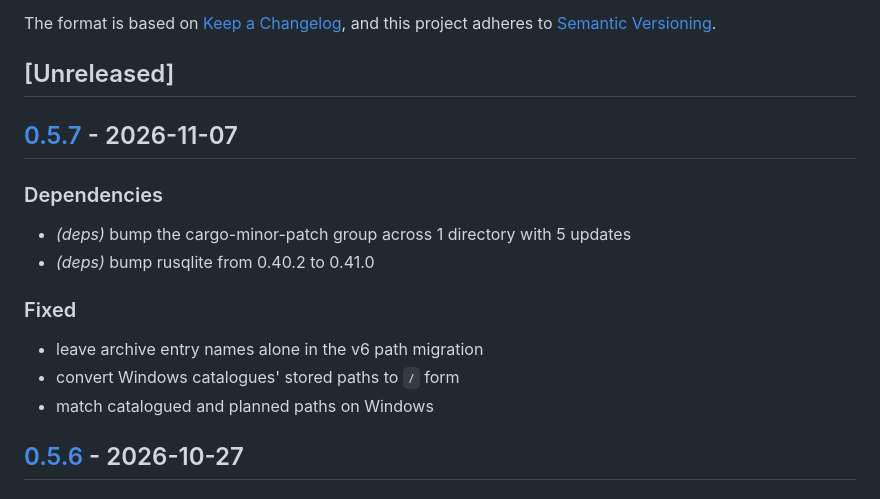
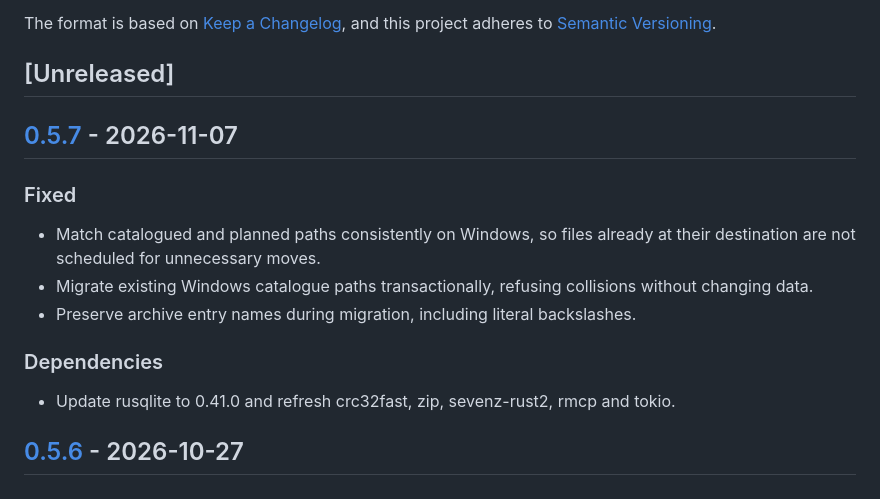
Before and after one commit to cat198x/cat198x, a Markdown page: CHANGELOG.md, the part around the change. Rendered like a GitHub page.

Commit message:
docs: explain the Windows catalogue fixes in release notes

```diff
--- a/CHANGELOG.md
+++ b/CHANGELOG.md
@@ -9,16 +9,15 @@ and this project adheres to [Semantic Versioning](https://semver.org/spec/v2.0.0
 
 ## [0.5.7](https://github.com/cat198x/cat198x/compare/v0.5.6...v0.5.7) - 2026-11-07
 
+### Fixed
+
+- Match catalogued and planned paths consistently on Windows, so files already at their destination are not scheduled for unnecessary moves.
+- Migrate existing Windows catalogue paths transactionally, refusing collisions without changing data.
+- Preserve archive entry names during migration, including literal backslashes.
+
 ### Dependencies
 
-- *(deps)* bump the cargo-minor-patch group across 1 directory with 5 updates
-- *(deps)* bump rusqlite from 0.40.2 to 0.41.0
-
-### Fixed
-
-- leave archive entry names alone in the v6 path migration
-- convert Windows catalogues' stored paths to `/` form
-- match catalogued and planned paths on Windows
+- Update rusqlite to 0.41.0 and refresh crc32fast, zip, sevenz-rust2, rmcp and tokio.
 
 ## [0.5.6](https://github.com/cat198x/cat198x/compare/v0.5.5...v0.5.6) - 2026-10-27
 
```
